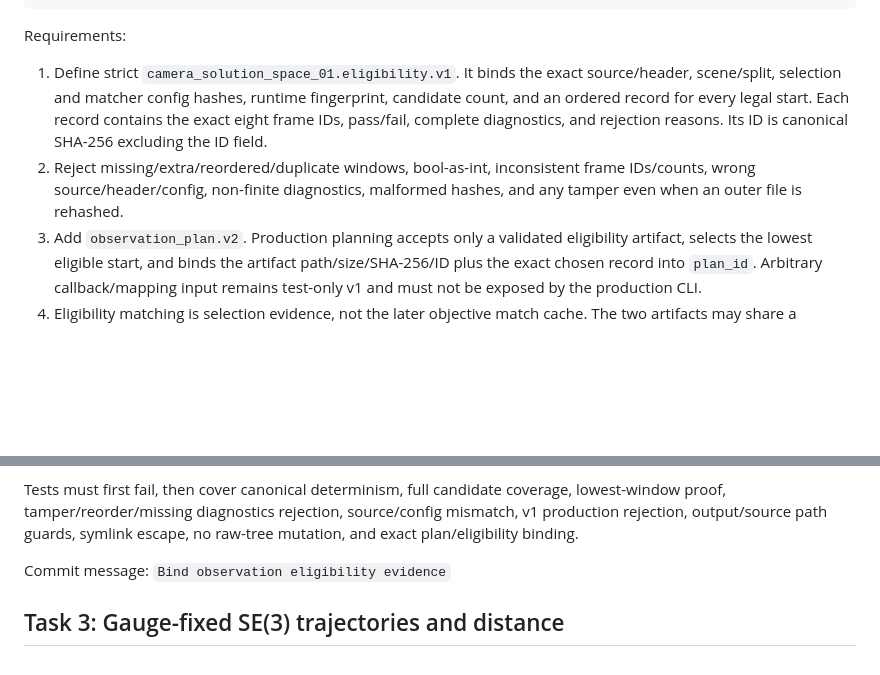
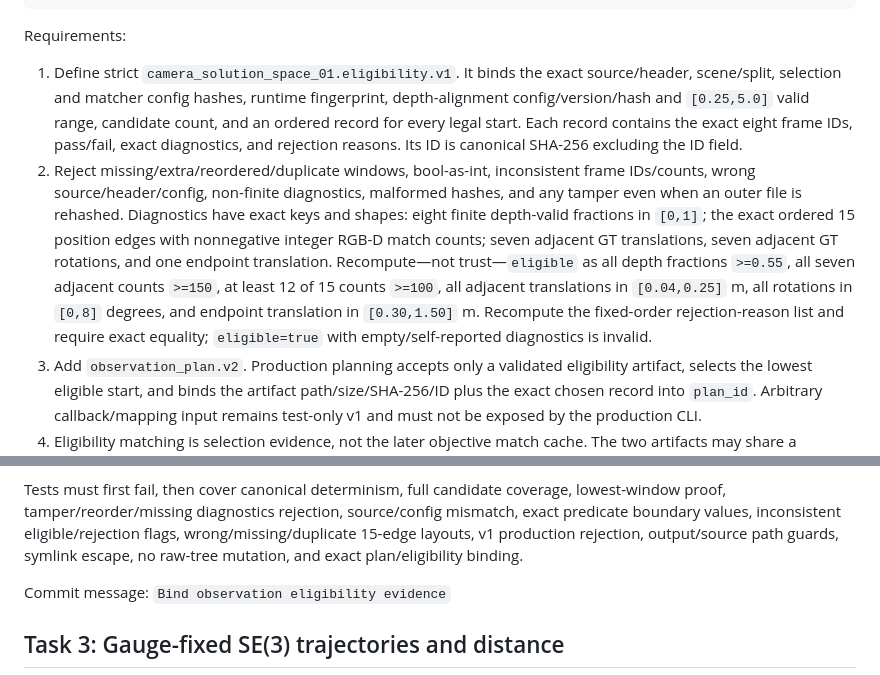
Before and after one commit to Tracyou07/VGGT_Hallucination, a Markdown page: doc/camera_solution_space_01_theory_foundation/stage1_implementation_tasks.md, 2 parts joined by grey strips. GitHub-like rendering; blank space fills up the shorter version.

```diff
--- a/doc/camera_solution_space_01_theory_foundation/stage1_implementation_tasks.md
+++ b/doc/camera_solution_space_01_theory_foundation/stage1_implementation_tasks.md
@@ -158,13 +158,22 @@ Requirements:
 
 1. Define strict `camera_solution_space_01.eligibility.v1`. It binds the exact
    source/header, scene/split, selection and matcher config hashes, runtime
-   fingerprint, candidate count, and an ordered record for every legal start.
-   Each record contains the exact eight frame IDs, pass/fail, complete
-   diagnostics, and rejection reasons. Its ID is canonical SHA-256 excluding
-   the ID field.
+   fingerprint, depth-alignment config/version/hash and `[0.25,5.0]` valid
+   range, candidate count, and an ordered record for every legal start. Each
+   record contains the exact eight frame IDs, pass/fail, exact diagnostics, and
+   rejection reasons. Its ID is canonical SHA-256 excluding the ID field.
 2. Reject missing/extra/reordered/duplicate windows, bool-as-int, inconsistent
    frame IDs/counts, wrong source/header/config, non-finite diagnostics,
    malformed hashes, and any tamper even when an outer file is rehashed.
+   Diagnostics have exact keys and shapes: eight finite depth-valid fractions
+   in `[0,1]`; the exact ordered 15 position edges with nonnegative integer
+   RGB-D match counts; seven adjacent GT translations, seven adjacent GT
+   rotations, and one endpoint translation. Recompute—not trust—`eligible` as
+   all depth fractions `>=0.55`, all seven adjacent counts `>=150`, at least 12
+   of 15 counts `>=100`, all adjacent translations in `[0.04,0.25]` m, all
+   rotations in `[0,8]` degrees, and endpoint translation in `[0.30,1.50]` m.
+   Recompute the fixed-order rejection-reason list and require exact equality;
+   `eligible=true` with empty/self-reported diagnostics is invalid.
 3. Add `observation_plan.v2`. Production planning accepts only a validated
    eligibility artifact, selects the lowest eligible start, and binds the
    artifact path/size/SHA-256/ID plus the exact chosen record into `plan_id`.
@@ -189,8 +198,10 @@ Requirements:
 
 Tests must first fail, then cover canonical determinism, full candidate
 coverage, lowest-window proof, tamper/reorder/missing diagnostics rejection,
-source/config mismatch, v1 production rejection, output/source path guards,
-symlink escape, no raw-tree mutation, and exact plan/eligibility binding.
+source/config mismatch, exact predicate boundary values, inconsistent
+eligible/rejection flags, wrong/missing/duplicate 15-edge layouts, v1
+production rejection, output/source path guards, symlink escape, no raw-tree
+mutation, and exact plan/eligibility binding.
 
 Commit message: `Bind observation eligibility evidence`
 
```
Also changed, not shown: doc/camera_solution_space_01_theory_foundation/scannet_fixed_observation_experiment_plan.md (+35 -1 lines).
